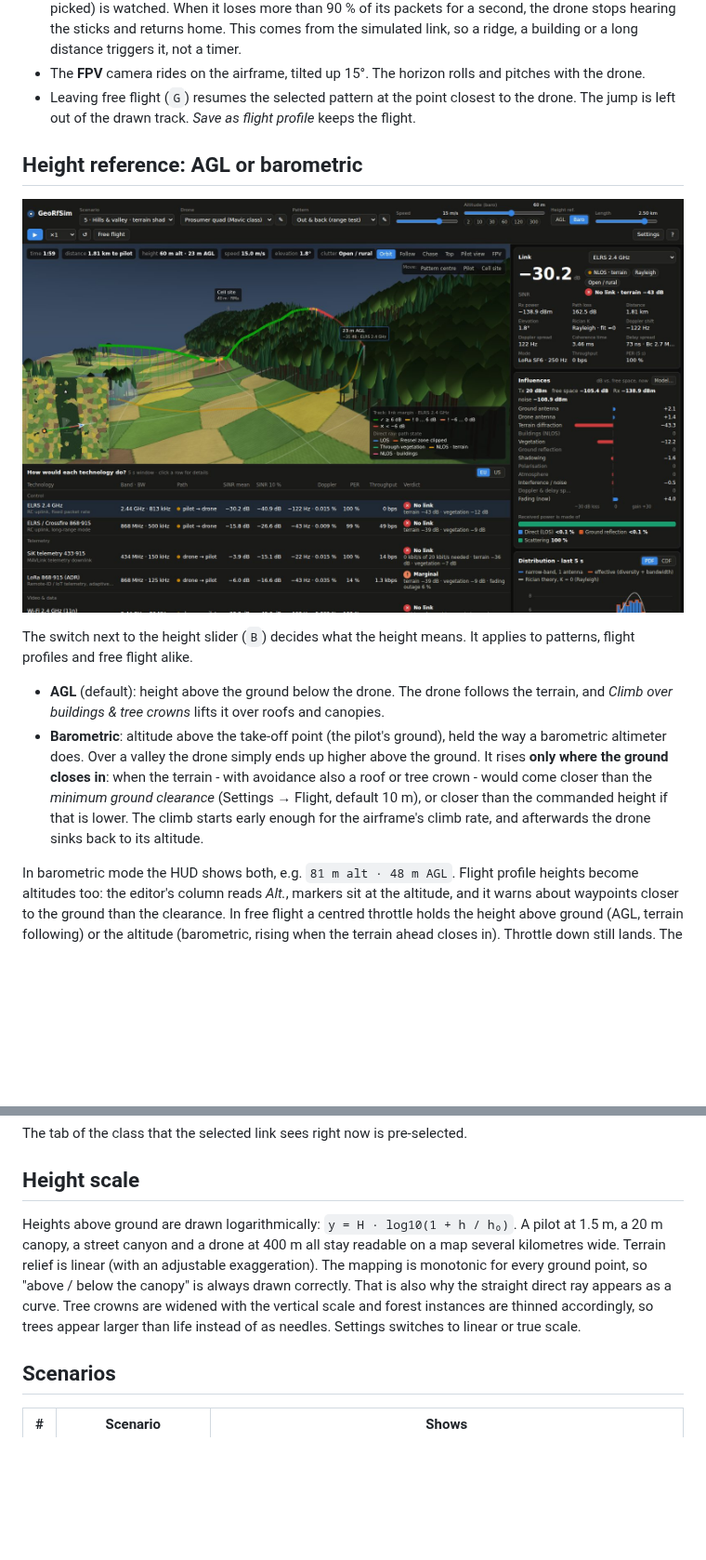
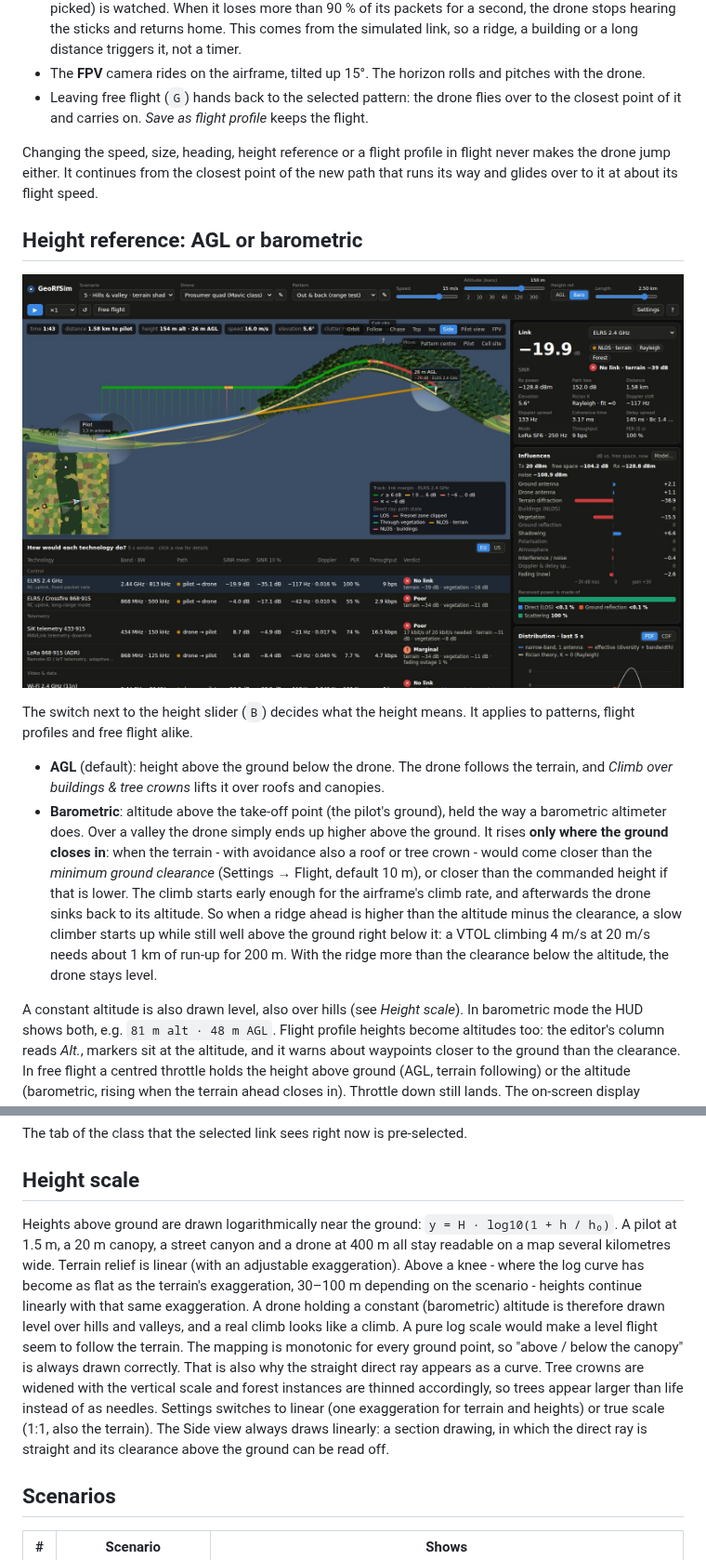
Before and after one commit to mstaflex/GeoRfSim, a Markdown page: README.md, 2 parts joined by grey strips. Shown at 93% size. Rendered like a GitHub page; pictures changed too: docs/barometric.jpg; blank space fills up the shorter version.

```diff
--- a/README.md
+++ b/README.md
@@ -226,13 +227,18 @@ plus both sticks.
   a long distance triggers it, not a timer.
 * The **FPV** camera rides on the airframe, tilted up 15°. The horizon rolls and
   pitches with the drone.
-* Leaving free flight (`G`) resumes the selected pattern at the point closest
-  to the drone. The jump is left out of the drawn track. *Save as flight
-  profile* keeps the flight.
+* Leaving free flight (`G`) hands back to the selected pattern: the drone flies
+  over to the closest point of it and carries on. *Save as flight profile*
+  keeps the flight.
+
+Changing the speed, size, heading, height reference or a flight profile in
+flight never makes the drone jump either. It continues from the closest point
+of the new path that runs its way and glides over to it at about its flight
+speed.
 
 ## Height reference: AGL or barometric
 
-![Barometric altitude: level at 60 m above take-off, up over the forested ridge only where the ground comes within the clearance, and back down behind it - where the ELRS link is lost](docs/barometric.jpg)
+![Side view of a barometric flight at 150 m above take-off: level over the valley, climbing in time for its climb rate where the forested ridge rises above that altitude, over the crowns at the set clearance and back down behind it. The direct ray, straight in the side view, is cut by the ridge and the ELRS link is lost](docs/barometric.jpg)
 
 The switch next to the height slider (`B`) decides what the height means. It
 applies to patterns, flight profiles and free flight alike.
@@ -247,8 +253,13 @@ applies to patterns, flight profiles and free flight alike.
   than the *minimum ground clearance* (Settings → Flight, default 10 m), or
   closer than the commanded height if that is lower. The climb starts early
   enough for the airframe's climb rate, and afterwards the drone sinks back to
-  its altitude.
+  its altitude. So when a ridge ahead is higher than the altitude minus the
+  clearance, a slow climber starts up while still well above the ground right
+  below it: a VTOL climbing 4 m/s at 20 m/s needs about 1 km of run-up for
+  200 m. With the ridge more than the clearance below the altitude, the drone
+  stays level.
 
+A constant altitude is also drawn level, also over hills (see *Height scale*).
 In barometric mode the HUD shows both, e.g. `81 m alt · 48 m AGL`. Flight
 profile heights become altitudes too: the editor's column reads *Alt.*, markers
 sit at the altitude, and it warns about waypoints closer to the ground than the
@@ -294,15 +305,23 @@ The tab of the class that the selected link sees right now is pre-selected.
 
 ## Height scale
 
-Heights above ground are drawn logarithmically: `y = H · log10(1 + h / h₀)`.
-A pilot at 1.5 m, a 20 m canopy, a street canyon and a drone at 400 m all stay
-readable on a map several kilometres wide. Terrain relief is linear (with an
-adjustable exaggeration). The mapping is monotonic for every ground point, so
+Heights above ground are drawn logarithmically near the ground:
+`y = H · log10(1 + h / h₀)`. A pilot at 1.5 m, a 20 m canopy, a street canyon
+and a drone at 400 m all stay readable on a map several kilometres wide.
+Terrain relief is linear (with an adjustable exaggeration). Above a knee - where
+the log curve has become as flat as the terrain's exaggeration, 30–100 m
+depending on the scenario - heights continue linearly with that same
+exaggeration. A drone holding a constant (barometric) altitude is therefore
+drawn level over hills and valleys, and a real climb looks like a climb. A pure
+log scale would make a level flight seem to follow the terrain. The mapping is
+monotonic for every ground point, so
 "above / below the canopy" is always drawn correctly. That is also why the
 straight direct ray appears as a curve. Tree crowns are widened with the
 vertical scale and forest instances are thinned accordingly, so trees appear
-larger than life instead of as needles. Settings switches to linear or true
-scale.
+larger than life instead of as needles. Settings switches to linear (one
+exaggeration for terrain and heights) or true scale (1:1, also the terrain).
+The Side view always draws linearly: a section drawing, in which the direct
+ray is straight and its clearance above the ground can be read off.
 
 ## Scenarios
 
```
Also changed, not shown: other parts of README.md (+2 -1 lines), 11 other files.
